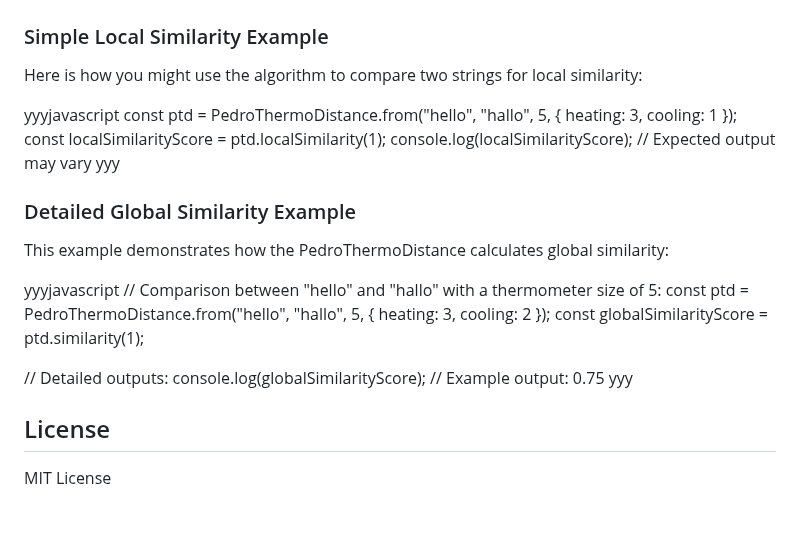
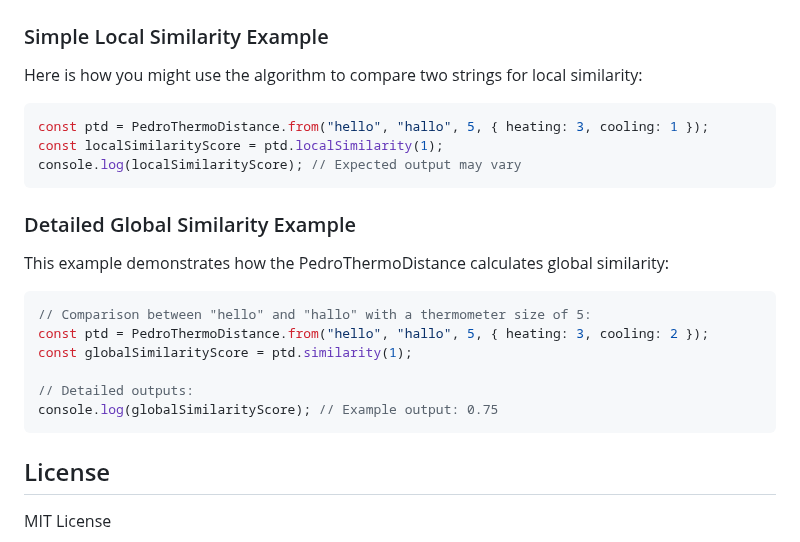
Before and after one commit to pedrohcdo/PedroThermoDistance, a Markdown page: README.md, the part around the change. Drawn GitHub-style; blank space fills up the shorter version.

````diff
--- a/README.md
+++ b/README.md
@@ -30,23 +30,23 @@ Use the text fields to input the strings you want to compare, adjust the thermom
 ### Simple Local Similarity Example
 Here is how you might use the algorithm to compare two strings for local similarity:
 
-yyyjavascript
+```javascript
 const ptd = PedroThermoDistance.from("hello", "hallo", 5, { heating: 3, cooling: 1 });
 const localSimilarityScore = ptd.localSimilarity(1);
 console.log(localSimilarityScore); // Expected output may vary
-yyy
+```
 
 ### Detailed Global Similarity Example
 This example demonstrates how the PedroThermoDistance calculates global similarity:
 
-yyyjavascript
+```javascript
 // Comparison between "hello" and "hallo" with a thermometer size of 5:
 const ptd = PedroThermoDistance.from("hello", "hallo", 5, { heating: 3, cooling: 2 });
 const globalSimilarityScore = ptd.similarity(1);
 
 // Detailed outputs:
 console.log(globalSimilarityScore); // Example output: 0.75
-yyy
+```
 
 ## License
 
````
